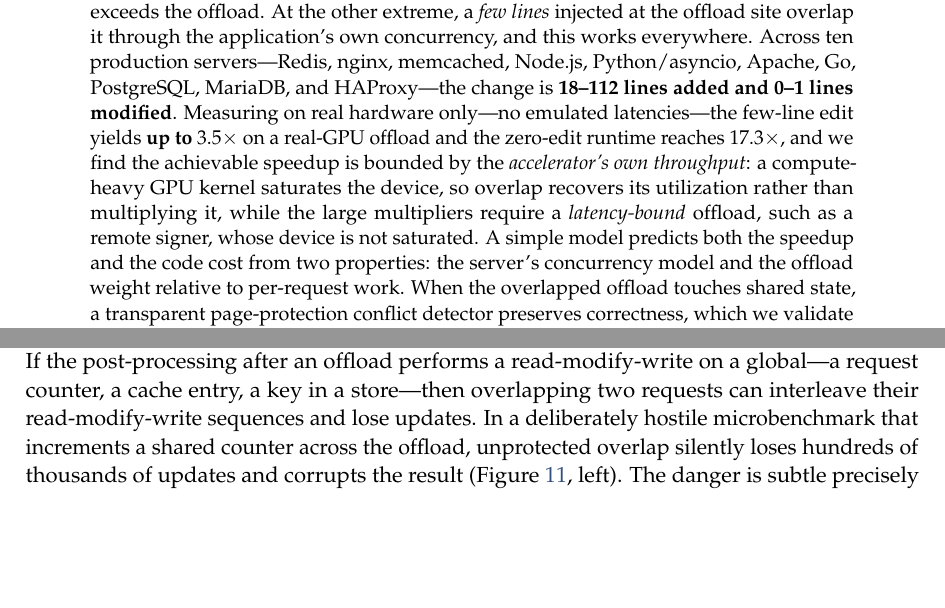
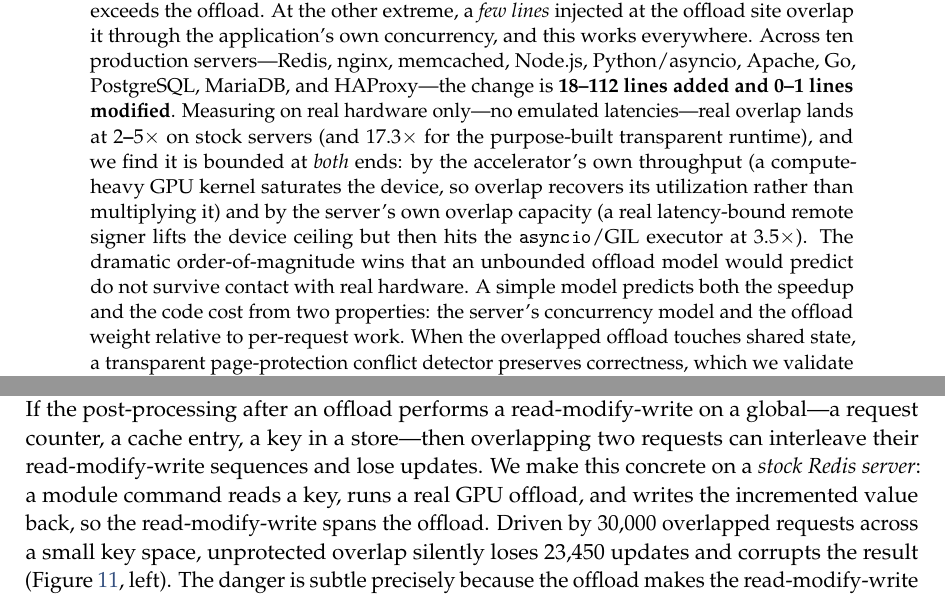
Before and after one commit to 19PINE-AI/transparent-offload, a LaTeX paper (paper/paper.tex, which reads paper/body.tex): two parts of pages 1 and 12 of 22, joined at a grey line, cut so that both start at the same text, the shorter picture padded with empty space. The pictures show the PDF file paper/paper.pdf that the author committed with the source.

Commit message:
Full consistency pass: all text + figures to latest real-hardware values
- Headline now "2-5x on stock servers, 17.3x transparent", bounded at BOTH ends
  (accelerator throughput AND server overlap capacity) across abstract/intro/concl.
- Remote HSM (real RSA-2048/TCP) 3.53x woven into eval; it lifts the device ceiling
  but hits the GIL executor -> no order-of-magnitude win, the honest finding.
- Correctness section + fig_correctness updated to the REAL stock-Redis detector:
  naive loses 23,450 / detector flags 26,185 / enforce 0 lost; detector 1.8x faster
  than a coarse lock (was the old emulated 289K / 4-67x microbenchmark).
- fig_regimes per-regime labels updated to the 1MB-AES numbers (2.5-3.5x).
- Verified no stale modeled/4KB values remain.

Co-Authored-By: Claude Opus 4.8 (1M context) <noreply@anthropic.com>

```diff
--- a/paper/body.tex
+++ b/paper/body.tex
@@ -63,8 +63,8 @@ only has to route the offload through it. We instantiate this recipe on \textbf{
 servers spanning every concurrency model---Redis, nginx, memcached, Node.js, Python/asyncio, Apache,
 Go, PostgreSQL, MariaDB, and HAProxy---and in each case the change is \textbf{18 to 112 lines added,
 and zero or one existing line modified}. Measured on real hardware throughout---no emulated
-latencies---the edit yields up to $3.5\times$ on a real-GPU offload, with no failed
-requests, and the speedup is ultimately bounded by the accelerator's own throughput
+latencies---the edit recovers $2$--$5\times$ with no failed requests, bounded at both ends by the
+accelerator's throughput and by how much concurrency the server can itself express
 (\S\ref{sec:eval}).
 
 Behind these numbers is a simple predictive model, and extracting it is the paper's main
@@ -108,3 +108,7 @@ In summary, this paper makes the following contributions:
     whether a binary is fiberizable (\S\ref{sec:transparent}).
   \item \textbf{A minimal-edit recipe and a cross-landscape study}: one offload-overlap pattern on
     ten off-the-shelf servers with 18--112 lines added and 0--1 lines modified, evaluated on real
+    hardware ($2$--$5\times$)---and the finding that the win is bounded at both ends, by the
+    accelerator's throughput (a compute-saturating GPU kernel) and by the server's own overlap
+    capacity (a real latency-bound remote signer tops out at $3.5\times$ behind a GIL-bound executor)
+    (\S\ref{sec:minimal}, \S\ref{sec:eval}).
@@ -443,10 +444,12 @@ many lines it will take.
 Overlap reorders work, and reordering is dangerous when the work touches shared state. If the
 post-processing after an offload performs a read-modify-write on a global---a request counter, a
 cache entry, a key in a store---then overlapping two requests can interleave their read-modify-write
-sequences and lose updates. In a deliberately hostile microbenchmark that increments a shared counter
-across the offload, unprotected overlap silently loses hundreds of thousands of updates and corrupts
-the result (Figure~\ref{fig:correctness}, left). The danger is subtle precisely because the offload
-makes the read-modify-write window long: the wider the latency overlap hides, the wider the race it
+sequences and lose updates. We make this concrete on a \emph{stock Redis server}: a module command
+reads a key, runs a real GPU offload, and writes the incremented value back, so the read-modify-write
+spans the offload. Driven by $30{,}000$ overlapped requests across a small key space, unprotected
+overlap silently loses $23{,}450$ updates and corrupts the result (Figure~\ref{fig:correctness},
+left). The danger is subtle precisely because the offload makes the read-modify-write window long:
+the wider the latency overlap hides, the wider the race it
 opens.
 
 Two mechanisms restore correctness without changing the application. First, \emph{per-connection
@@ -467,3 +472,5 @@ applies equally to transparent fiberization and to the minimal-edit recipe.
 \begin{figure}[t]
   \centering
   \includegraphics[width=\linewidth]{figs/fig_correctness.pdf}
+  \caption{Keeping overlapped stateful offloads correct, measured on a stock Redis server with a real
+    GPU offload. Left: unprotected overlap of a shared read-modify-write loses $23{,}450$ updates; the
@@ -682,7 +692,6 @@ make that happen, and the answer is a spectrum from zero lines to about a hundre
 end, a transparent runtime overlaps an unmodified thread-per-connection binary---but it reaches a
 narrow niche and hits three architectural walls, and it cannot help the event-driven servers that
 have the most to gain. A few lines at the offload site, routed through a server's own concurrency
-mechanism, work everywhere; measured on real hardware they recover up to $3.5\times$ on a real-GPU
-offload across ten production servers, and---because the win is ultimately bounded by the
-accelerator's own throughput---it is a \emph{latency-bound} offload, such as a remote signer, that
-overlap multiplies, not a single compute-saturating device. A simple
+mechanism, work everywhere; measured on real hardware they recover $2$--$5\times$ across ten
+production servers. The win is bounded at both ends---by the accelerator's own throughput (a
+compute-saturating GPU kernel) and by the server's own overlap capacity (even a real latency-bound
--- a/paper/paper.tex
+++ b/paper/paper.tex
@@ -87,11 +87,13 @@ extreme, a \emph{few lines} injected at the offload site overlap it through the
 concurrency, and this works everywhere. Across ten production servers---Redis, nginx, memcached,
 Node.js, Python/asyncio, Apache, Go, PostgreSQL, MariaDB, and HAProxy---the change is
 \textbf{18--112 lines added and 0--1 lines modified}. Measuring on real hardware only---no emulated
-latencies---the few-line edit yields \textbf{up to $3.5\times$} on a real-GPU offload and
-the zero-edit runtime reaches $17.3\times$, and we find the achievable speedup is bounded by the
-\emph{accelerator's own throughput}: a compute-heavy GPU kernel saturates the device, so overlap
-recovers its utilization rather than multiplying it, while the large multipliers require a
-\emph{latency-bound} offload, such as a remote signer, whose device is not saturated. A simple model
+latencies---real overlap lands at \textbf{$2$--$5\times$} on stock servers (and $17.3\times$ for the
+purpose-built transparent runtime), and we find it is bounded at \emph{both} ends: by the
+accelerator's own throughput (a compute-heavy GPU kernel saturates the device, so overlap recovers
+its utilization rather than multiplying it) and by the server's own overlap capacity (a real
+latency-bound remote signer lifts the device ceiling but then hits the \texttt{asyncio}/GIL executor
+at $3.5\times$). The dramatic order-of-magnitude wins that an unbounded offload model would predict
+do not survive contact with real hardware. A simple model
 predicts both the speedup and the code cost from two properties: the server's concurrency model and
 the offload weight relative to per-request work. When the overlapped offload touches shared state, a
 transparent page-protection conflict detector preserves correctness, which we validate on a stock
```
Also changed, not shown: paper/figs/fig_correctness.pdf, paper/figs/fig_regimes.pdf, paper/paper.pdf, paper/body.tex (43 more changed lines), 1 other file.
